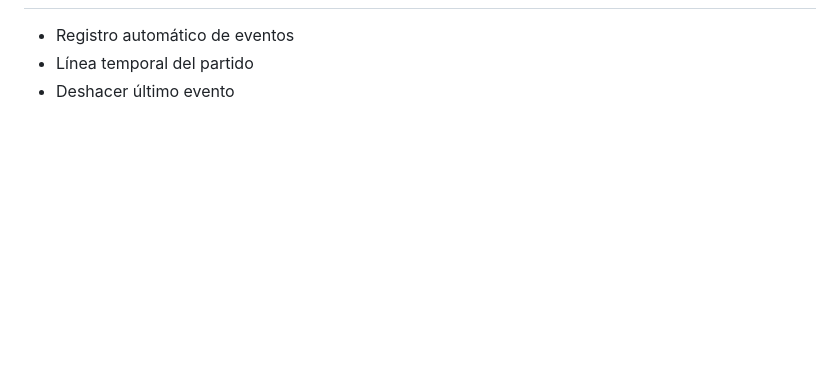
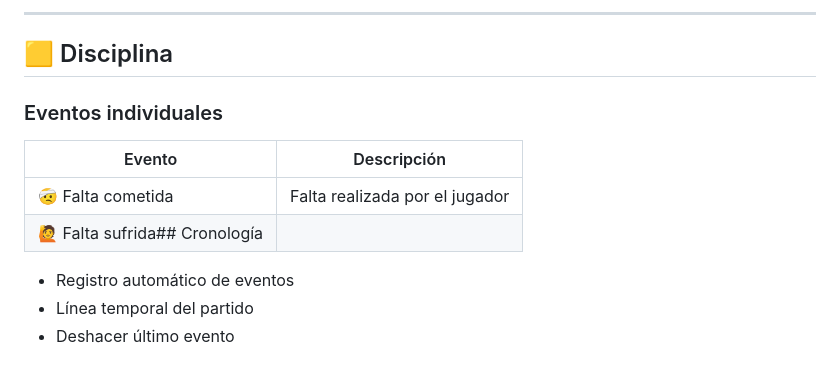
Before and after one commit to toni-riso/datatalk, a Markdown page: README.md, the part around one of its changes. Rendered like a GitHub page; blank space fills up the shorter version.

```diff
--- a/README.md
+++ b/README.md
@@ -76,3 +111,13 @@ Diseñada para ser utilizada principalmente desde iPad durante partidos de Fútb
+---
+
+## 🟨 Disciplina
+
+### Eventos individuales
+
+| Evento | Descripción |
+|----------|-------------|
+| 🤕 Falta cometida | Falta realizada por el jugador |
+| 🙋 Falta sufrida## Cronología
 
 - Registro automático de eventos
 - Línea temporal del partido
```
Also changed, not shown: other parts of README.md (+58 -23 lines).
